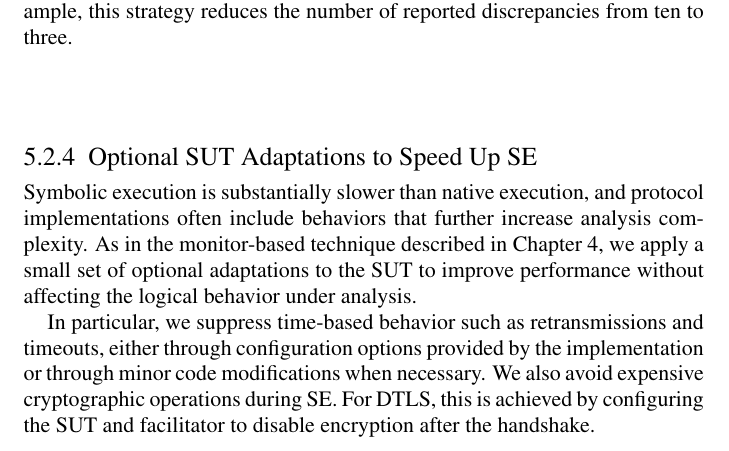
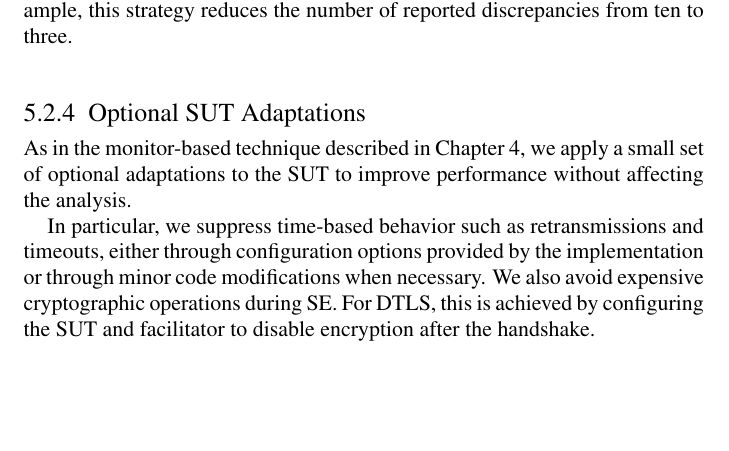
Before and after one commit to bathooman/phd-thesis, a LaTeX thesis (main.tex, which reads chapters/differential-se.tex): part of page 48 of 79, cut so that both start at the same text, the shorter picture padded with empty space. Compiled offline with pdfLaTeX.

Commit message:
Small improvement to diff-se

```diff
--- a/chapters/differential-se.tex
+++ b/chapters/differential-se.tex
@@ -352,9 +352,9 @@ A witness is reported only if no previously reported witness exists with the sam
 This filtering significantly reduces the number of discrepancies that must be inspected while preserving representative cases.
 In our running example, this strategy reduces the number of reported discrepancies from ten to three.
 
-\subsection{Optional SUT Adaptations to Speed Up SE}
-Symbolic execution is substantially slower than native execution, and protocol implementations often include behaviors that further increase analysis complexity.
-As in the monitor-based technique described in \Cref{chapter:paper2}, we apply a small set of optional adaptations to the SUT to improve performance without affecting the logical behavior under analysis.
+\subsection{Optional SUT Adaptations}
+%Symbolic execution is substantially slower than native execution, and protocol implementations often include behaviors that further increase analysis complexity.
+As in the monitor-based technique described in \Cref{chapter:paper2}, we apply a small set of optional adaptations to the SUT to improve performance without affecting the analysis.
 
 In particular, we suppress time-based behavior such as retransmissions and timeouts, either through configuration options provided by the implementation or through minor code modifications when necessary.
 We also avoid expensive cryptographic operations during SE.
```
